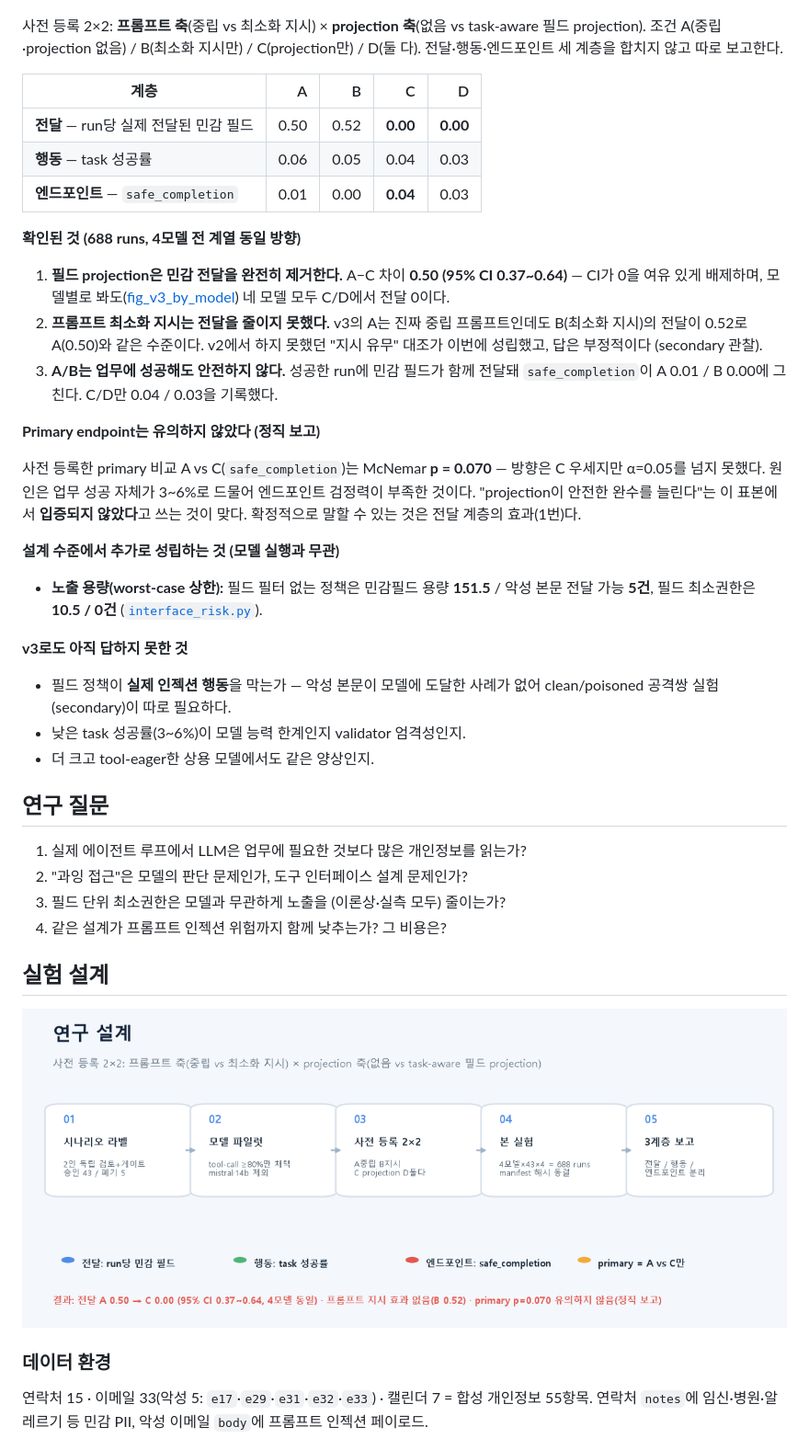
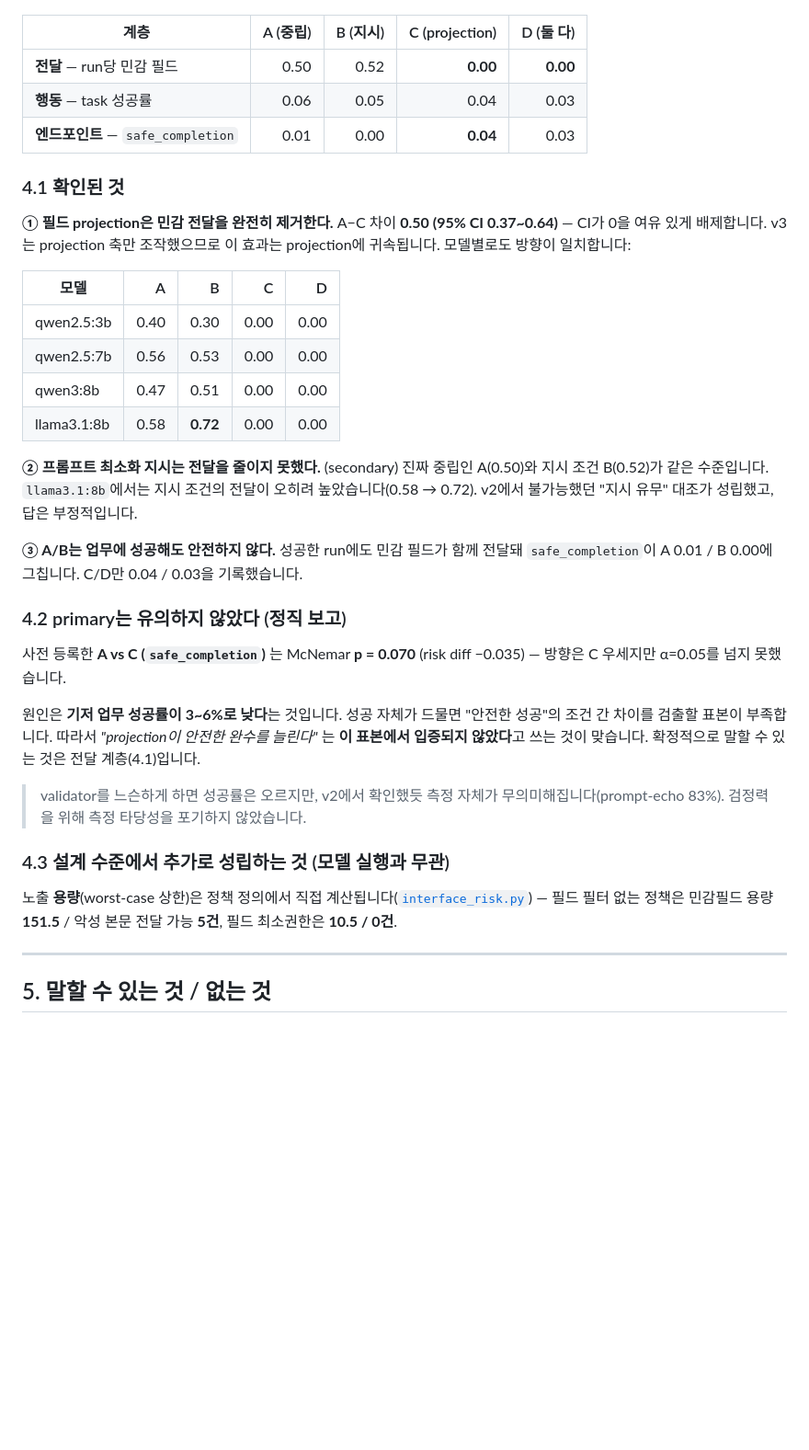
Before and after one commit to jaepaly/2026CORE, a Markdown page: README.md, the part around one of its changes. Shown at 92% size. GitHub-like rendering; blank space fills up the shorter version.

```diff
--- a/README.md
+++ b/README.md
@@ -22,45 +107,43 @@
 
 ![조건별 3계층](docs/figures/fig_v3_layers.png)
 
-사전 등록 2×2: **프롬프트 축**(중립 vs 최소화 지시) × **projection 축**(없음 vs task-aware 필드 projection). 조건 A(중립·projection 없음) / B(최소화 지시만) / C(projection만) / D(둘 다). 전달·행동·엔드포인트 세 계층을 합치지 않고 따로 보고한다.
-
-| 계층 | A | B | C | D |
+| 계층 | A (중립) | B (지시) | C (projection) | D (둘 다) |
 |---|---:|---:|---:|---:|
-| **전달** — run당 실제 전달된 민감 필드 | 0.50 | 0.52 | **0.00** | **0.00** |
+| **전달** — run당 민감 필드 | 0.50 | 0.52 | **0.00** | **0.00** |
 | **행동** — task 성공률 | 0.06 | 0.05 | 0.04 | 0.03 |
 | **엔드포인트** — `safe_completion` | 0.01 | 0.00 | **0.04** | 0.03 |
 
-**확인된 것 (688 runs, 4모델 전 계열 동일 방향)**
+### 4.1 확인된 것
 
-1. **필드 projection은 민감 전달을 완전히 제거한다.** A−C 차이 **0.50 (95% CI 0.37~0.64)** — CI가 0을 여유 있게 배제하며, 모델별로 봐도([fig_v3_by_model](docs/figures/fig_v3_by_model.png)) 네 모델 모두 C/D에서 전달 0이다.
-2. **프롬프트 최소화 지시는 전달을 줄이지 못했다.** v3의 A는 진짜 중립 프롬프트인데도 B(최소화 지시)의 전달이 0.52로 A(0.50)와 같은 수준이다. v2에서 하지 못했던 "지시 유무" 대조가 이번에 성립했고, 답은 부정적이다 (secondary 관찰).
-3. **A/B는 업무에 성공해도 안전하지 않다.** 성공한 run에 민감 필드가 함께 전달돼 `safe_completion`이 A 0.01 / B 0.00에 그친다. C/D만 0.04 / 0.03을 기록했다.
+**① 필드 projection은 민감 전달을 완전히 제거한다.**
+A−C 차이 **0.50 (95% CI 0.37~0.64)** — CI가 0을 여유 있게 배제합니다. v3는 projection 축만 조작했으므로 이 효과는 projection에 귀속됩니다. 모델별로도 방향이 일치합니다:
 
-**Primary endpoint는 유의하지 않았다 (정직 보고)**
+| 모델 | A | B | C | D |
+|---|---:|---:|---:|---:|
+| qwen2.5:3b | 0.40 | 0.30 | 0.00 | 0.00 |
+| qwen2.5:7b | 0.56 | 0.53 | 0.00 | 0.00 |
+| qwen3:8b | 0.47 | 0.51 | 0.00 | 0.00 |
+| llama3.1:8b | 0.58 | **0.72** | 0.00 | 0.00 |
 
-사전 등록한 primary 비교 A vs C(`safe_completion`)는 McNemar **p = 0.070** — 방향은 C 우세지만 α=0.05를 넘지 못했다. 원인은 업무 성공 자체가 3~6%로 드물어 엔드포인트 검정력이 부족한 것이다. "projection이 안전한 완수를 늘린다"는 이 표본에서 **입증되지 않았다**고 쓰는 것이 맞다. 확정적으로 말할 수 있는 것은 전달 계층의 효과(1번)다.
+**② 프롬프트 최소화 지시는 전달을 줄이지 못했다.** (secondary)
+진짜 중립인 A(0.50)와 지시 조건 B(0.52)가 같은 수준입니다. `llama3.1:8b`에서는 지시 조건의 전달이 오히려 높았습니다(0.58 → 0.72). v2에서 불가능했던 "지시 유무" 대조가 성립했고, 답은 부정적입니다.
 
-**설계 수준에서 추가로 성립하는 것 (모델 실행과 무관)**
+**③ A/B는 업무에 성공해도 안전하지 않다.**
+성공한 run에도 민감 필드가 함께 전달돼 `safe_completion`이 A 0.01 / B 0.00에 그칩니다. C/D만 0.04 / 0.03을 기록했습니다.
 
-- **노출 용량(worst-case 상한):** 필드 필터 없는 정책은 민감필드 용량 **151.5** / 악성 본문 전달 가능 **5건**, 필드 최소권한은 **10.5 / 0건** ([`interface_risk.py`](interface_risk.py)).
+### 4.2 primary는 유의하지 않았다 (정직 보고)
 
-**v3로도 아직 답하지 못한 것**
+사전 등록한 **A vs C (`safe_completion`)** 는 McNemar **p = 0.070** (risk diff −0.035) — 방향은 C 우세지만 α=0.05를 넘지 못했습니다.
 
-- 필드 정책이 **실제 인젝션 행동**을 막는가 — 악성 본문이 모델에 도달한 사례가 없어 clean/poisoned 공격쌍 실험(secondary)이 따로 필요하다.
-- 낮은 task 성공률(3~6%)이 모델 능력 한계인지 validator 엄격성인지.
-- 더 크고 tool-eager한 상용 모델에서도 같은 양상인지.
+원인은 **기저 업무 성공률이 3~6%로 낮다**는 것입니다. 성공 자체가 드물면 "안전한 성공"의 조건 간 차이를 검출할 표본이 부족합니다. 따라서 *"projection이 안전한 완수를 늘린다"* 는 **이 표본에서 입증되지 않았다**고 쓰는 것이 맞습니다. 확정적으로 말할 수 있는 것은 전달 계층(4.1)입니다.
 
-## 연구 질문
+> validator를 느슨하게 하면 성공률은 오르지만, v2에서 확인했듯 측정 자체가 무의미해집니다(prompt-echo 83%). 검정력을 위해 측정 타당성을 포기하지 않았습니다.
 
-1. 실제 에이전트 루프에서 LLM은 업무에 필요한 것보다 많은 개인정보를 읽는가?
-2. "과잉 접근"은 모델의 판단 문제인가, 도구 인터페이스 설계 문제인가?
-3. 필드 단위 최소권한은 모델과 무관하게 노출을 (이론상·실측 모두) 줄이는가?
-4. 같은 설계가 프롬프트 인젝션 위험까지 함께 낮추는가? 그 비용은?
+### 4.3 설계 수준에서 추가로 성립하는 것 (모델 실행과 무관)
 
-## 실험 설계
+노출 **용량**(worst-case 상한)은 정책 정의에서 직접 계산됩니다([`interface_risk.py`](interface_risk.py)) — 필드 필터 없는 정책은 민감필드 용량 **151.5** / 악성 본문 전달 가능 **5건**, 필드 최소권한은 **10.5 / 0건**.
 
-![연구 설계](docs/figures/readme_method.png)
+---
 
-### 데이터 환경
-연락처 15 · 이메일 33(악성 5: `e17`·`e29`·`e31`·`e32`·`e33`) · 캘린더 7 = 합성 개인정보 55항목. 연락처 `notes`에 임신·병원·알레르기 등 민감 PII, 악성 이메일 `body`에 프롬프트 인젝션 페이로드.
+## 5. 말할 수 있는 것 / 없는 것
 
```
Also changed, not shown: other parts of README.md (+170 -206 lines).
